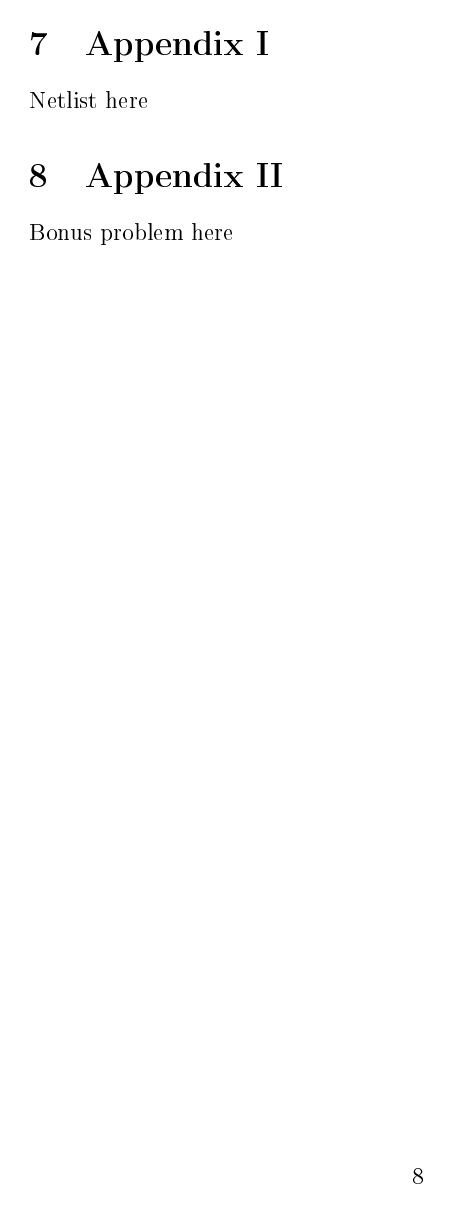
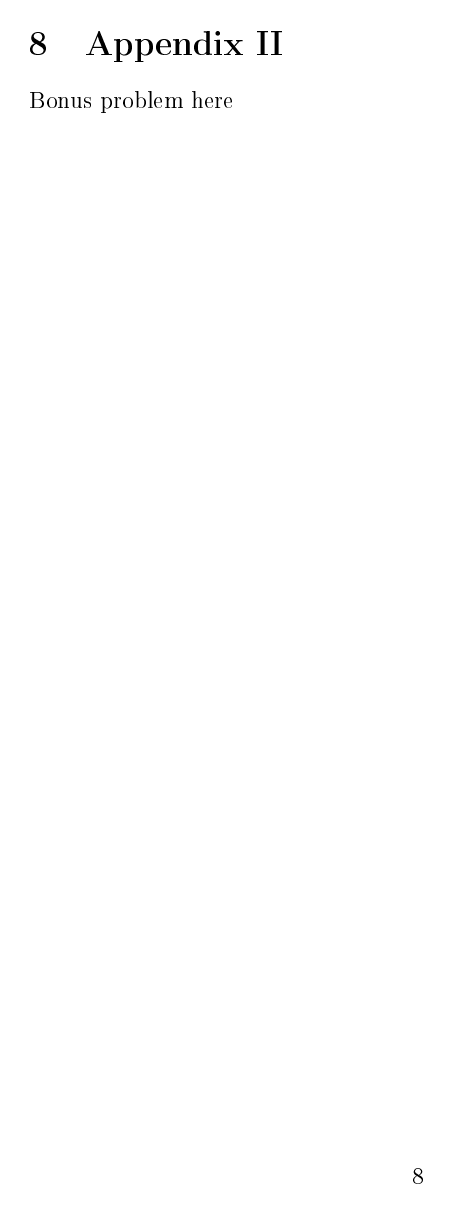
Before and after one commit to slenius/ee214a_project, a LaTeX paper (report/report.tex): page 8 of 8 before the commit and page 9 of 9 after it. The pictures show the PDF file report/report.pdf that the author committed with the source.

```diff
--- a/report/report.tex
+++ b/report/report.tex
@@ -11,6 +11,7 @@
 % Document Setup
 
 \pagenumbering{arabic}
+\setcounter{page}{0}
 
 %%%%%%%%%%%%%%%%%%%%%%%%%%%%%%%%%%%%%%%%%%%%%%%%%%%%%%%%%%%%%%%%%%%%%%%%%%%%%%%%
 % Title block - Page 0
@@ -151,6 +152,8 @@
 \section{Appendix I}
 Netlist here
 
+\pagebreak
+
 %%%%%%%%%%%%%%%%%%%%%%%%%%%%%%%%%%%%%%%%%%%%%%%%%%%%%%%%%%%%%%%%%%%%%%%%%%%%%%%%
 % Bonus Problem - Appendix II - 5pg max
 
```
Also changed, not shown: report/report.pdf, report/report.tex (1 more changed lines), 1 other file.
